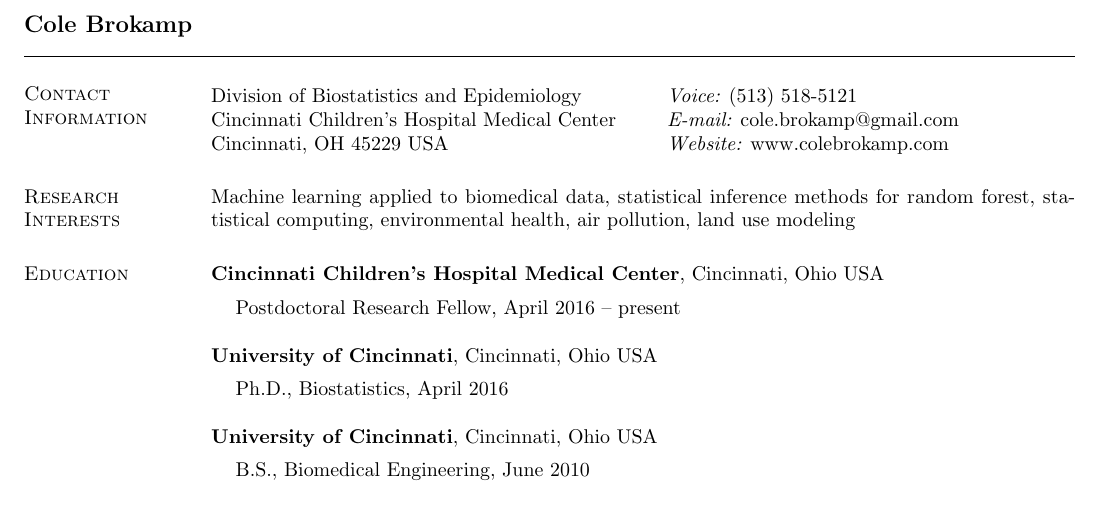
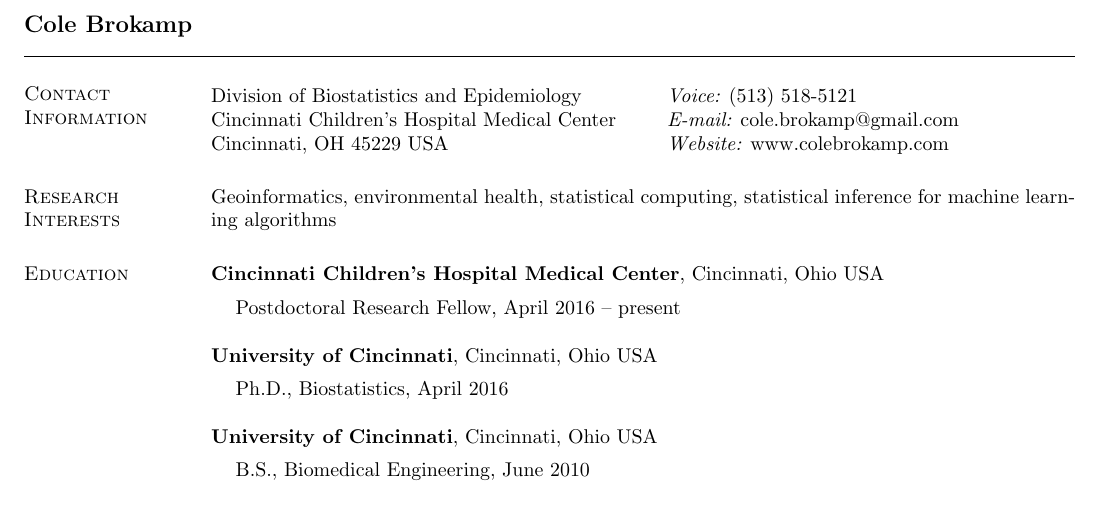
Before and after one commit to cole-brokamp/colebrokamp.com, a LaTeX CV (cole-brokamp-cv.tex): part of page 1 of 2, cut so that both start at the same text. Compiled offline with pdfLaTeX.

Commit message:
update research interests

```diff
--- a/cole-brokamp-cv.tex
+++ b/cole-brokamp-cv.tex
@@ -63,8 +63,8 @@
 
 
 \section{\sc Research Interests}
-Machine learning applied to biomedical data, statistical inference methods for random forest,
-statistical computing, environmental health, air pollution, land use modeling
+Geoinformatics, environmental health, statistical computing,
+statistical inference for machine learning algorithms
 
 \section{\sc Education}
 
```
Also changed, not shown: cole-brokamp-cv.pdf.
